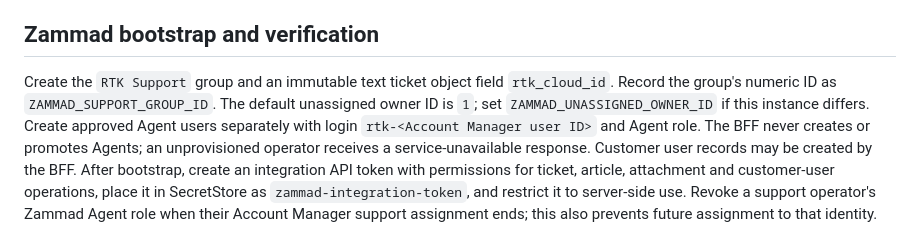
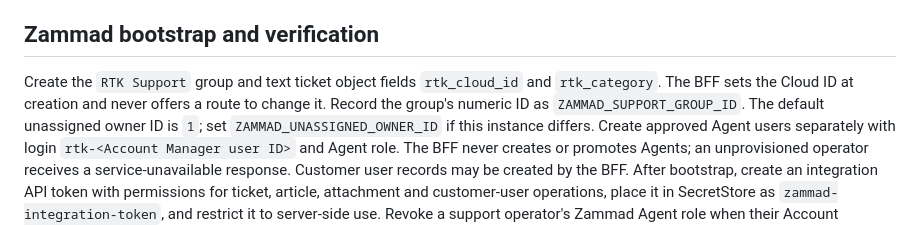
Before and after one commit to hkt999rtk/rtk_cloud_workspace, a Markdown page: docs/deployment/support-ticket-zammad.md, the part around the change. GitHub-like rendering.

```diff
--- a/docs/deployment/support-ticket-zammad.md
+++ b/docs/deployment/support-ticket-zammad.md
@@ -54,8 +54,9 @@ render, backup compatibility check and staging restore.
 
 ## Zammad bootstrap and verification
 
-Create the `RTK Support` group and an immutable text ticket object field
-`rtk_cloud_id`. Record the group's numeric ID as `ZAMMAD_SUPPORT_GROUP_ID`.
+Create the `RTK Support` group and text ticket object fields `rtk_cloud_id`
+and `rtk_category`. The BFF sets the Cloud ID at creation and never offers a
+route to change it. Record the group's numeric ID as `ZAMMAD_SUPPORT_GROUP_ID`.
 The default unassigned owner ID is `1`; set
 `ZAMMAD_UNASSIGNED_OWNER_ID` if this instance differs. Create approved Agent
 users separately with login `rtk-<Account Manager user ID>` and Agent role.
```
Also changed, not shown: docs/design/support-ticket-system.md (+3 -1 lines).
